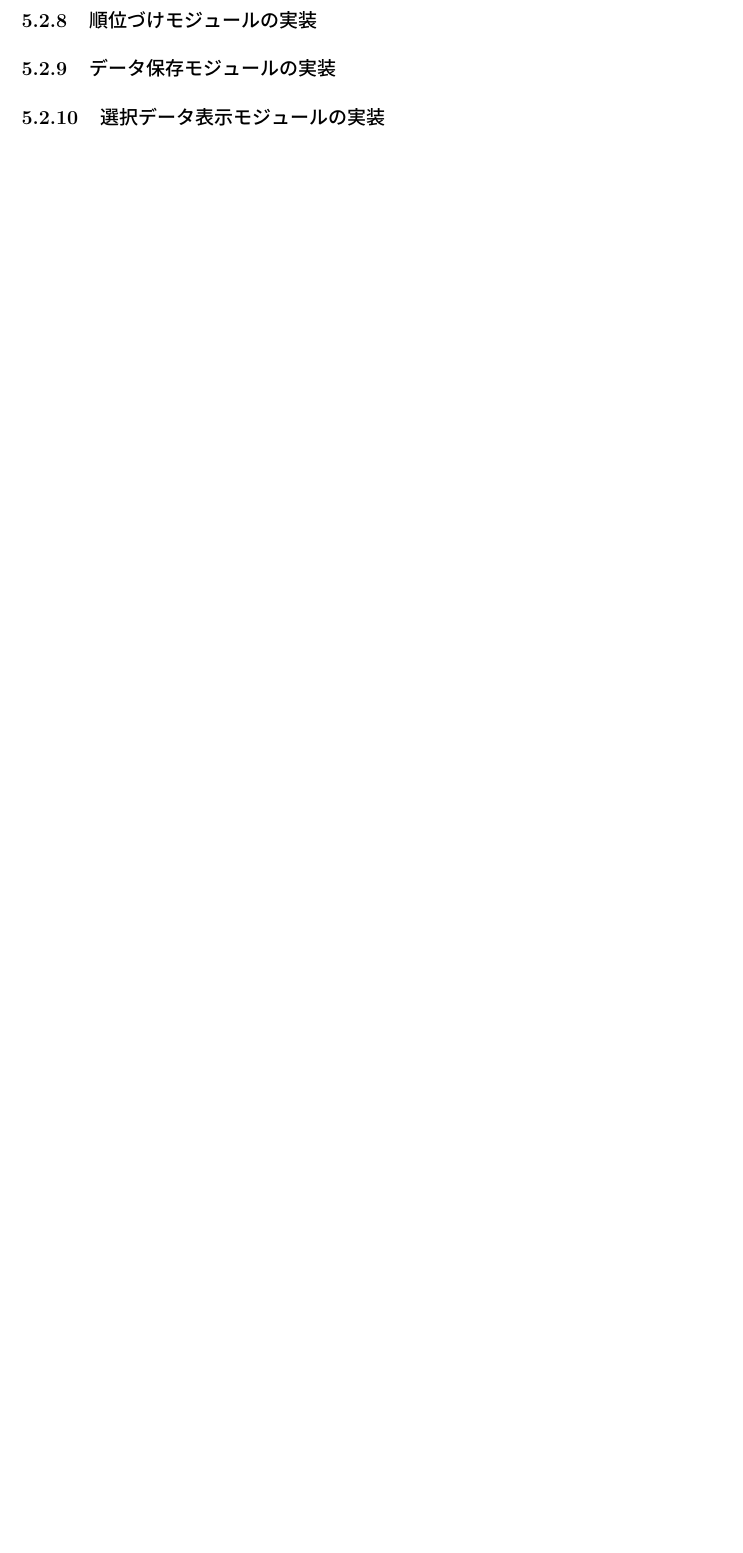
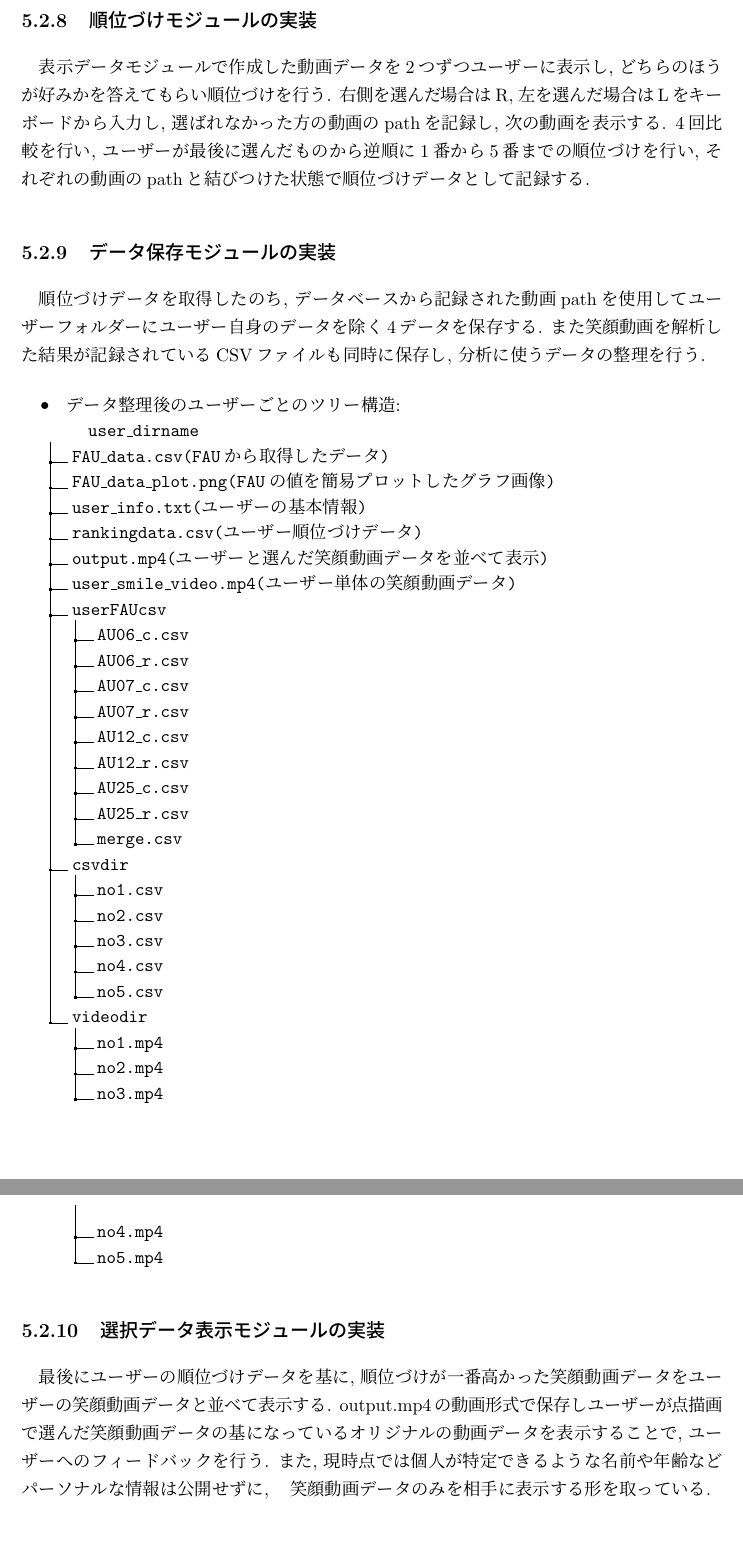
Before and after one commit to Masayo4/massaman_graduation_thesis_tex, a LaTeX thesis (main.tex, which reads 08.tex): part of page 36 of 41 before the commit and two parts of pages 36 and 37 of 42 after it, the two joined at a grey line, cut so that both start at the same text, the shorter picture padded with empty space. Compiled offline with pLaTeX and dvipdfmx.

Commit message:
finished ver1.0

```diff
--- a/08.tex
+++ b/08.tex
@@ -307,8 +307,58 @@ python のライブラリdlibを使用して顔器官検出を行う.
 \end{figure}
 
 \subsection{順位づけモジュールの実装}
+表示データモジュールで作成した動画データを2つずつユーザーに表示し, どちらのほうが好みかを答えてもらい
+順位づけを行う. 右側を選んだ場合はR, 左を選んだ場合はLをキーボードから入力し,
+選ばれなかった方の動画のpathを記録し, 次の動画を表示する.
+4回比較を行い, ユーザーが最後に選んだものから逆順に1番から5番までの順位づけを行い,
+それぞれの動画のpathと結びつけた状態で順位づけデータとして記録する.
+
 \subsection{データ保存モジュールの実装}
+順位づけデータを取得したのち, データベースから記録された動画pathを使用してユーザーフォルダーに
+ユーザー自身のデータを除く4データを保存する. また笑顔動画を解析した結果が記録されているCSVファイルも
+同時に保存し, 分析に使うデータの整理を行う.
+
+\begin{itemize}
+\item データ整理後のユーザーごとのツリー構造:
+\dirtree{%
+ .1 user\_dirname.
+ .2 FAU\_data.csv(FAUから取得したデータ).
+ .2 FAU\_data\_plot.png(FAUの値を簡易プロットしたグラフ画像).
+ .2 user\_info.txt(ユーザーの基本情報).
+ .2 rankingdata.csv(ユーザー順位づけデータ).
+ .2 output.mp4(ユーザーと選んだ笑顔動画データを並べて表示).
+ .2 user\_smile\_video.mp4(ユーザー単体の笑顔動画データ).
+ .2 userFAUcsv.
+ .3 AU06\_c.csv.
+ .3 AU06\_r.csv.
+ .3 AU07\_c.csv.
+ .3 AU07\_r.csv.
+ .3 AU12\_c.csv.
+ .3 AU12\_r.csv.
+ .3 AU25\_c.csv.
+ .3 AU25\_r.csv.
+ .3 merge.csv.
+ .2 csvdir.
+ .3 no1.csv.
+ .3 no2.csv.
+ .3 no3.csv.
+ .3 no4.csv.
+ .3 no5.csv.
+ .2 videodir.
+ .3 no1.mp4.
+ .3 no2.mp4.
+ .3 no3.mp4.
+ .3 no4.mp4.
+ .3 no5.mp4.
+}
+\end{itemize}
+
 \subsection{選択データ表示モジュールの実装}
+最後にユーザーの順位づけデータを基に, 順位づけが一番高かった笑顔動画データをユーザーの笑顔動画データ
+と並べて表示する. output.mp4の動画形式で保存しユーザーが点描画で選んだ笑顔動画データの基になっている
+オリジナルの動画データを表示することで, ユーザーへのフィードバックを行う.
+また, 現時点では個人が特定できるような名前や年齢などパーソナルな情報は公開せずに,　笑顔動画データのみを
+相手に表示する形を取っている.
 
 \section{データ分析機能の実装}
 作成中...
```
Also changed, not shown: 08.tex (3 more changed lines), 1 other file.
